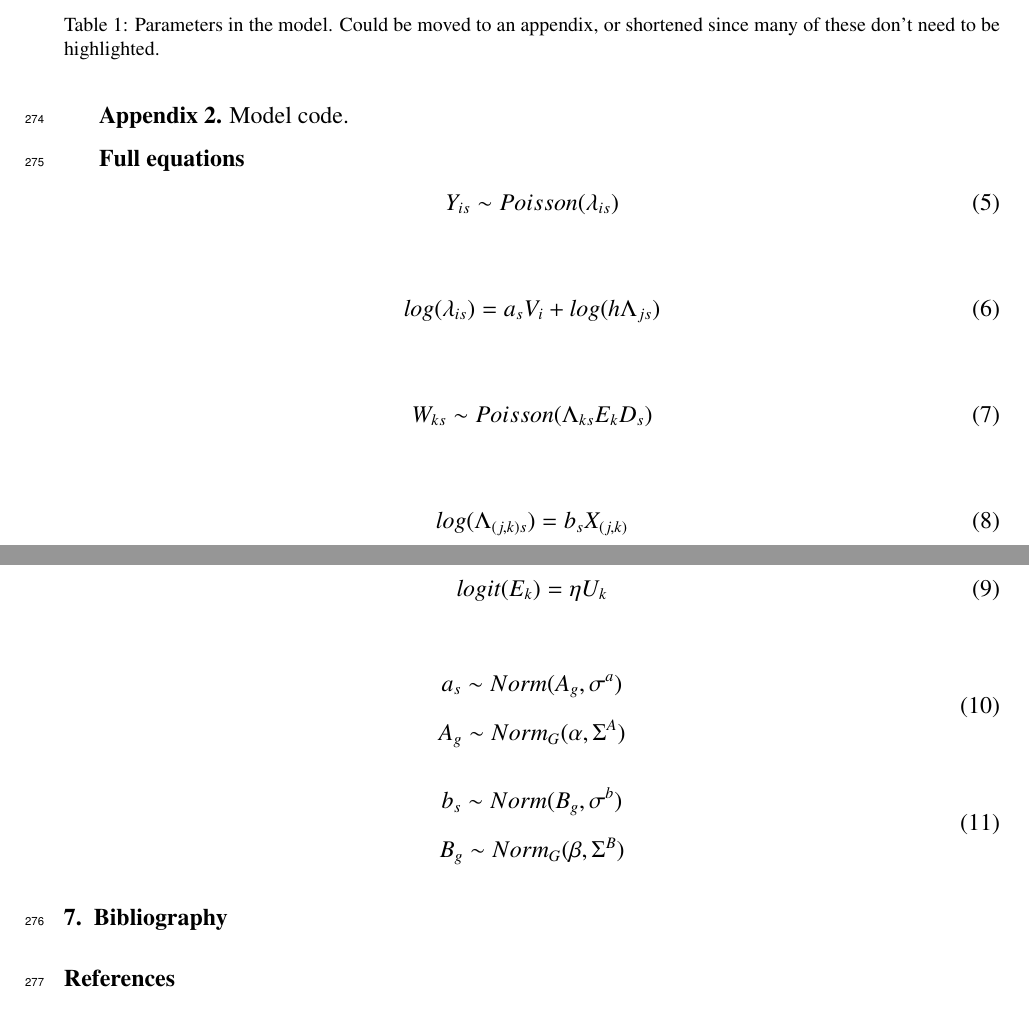
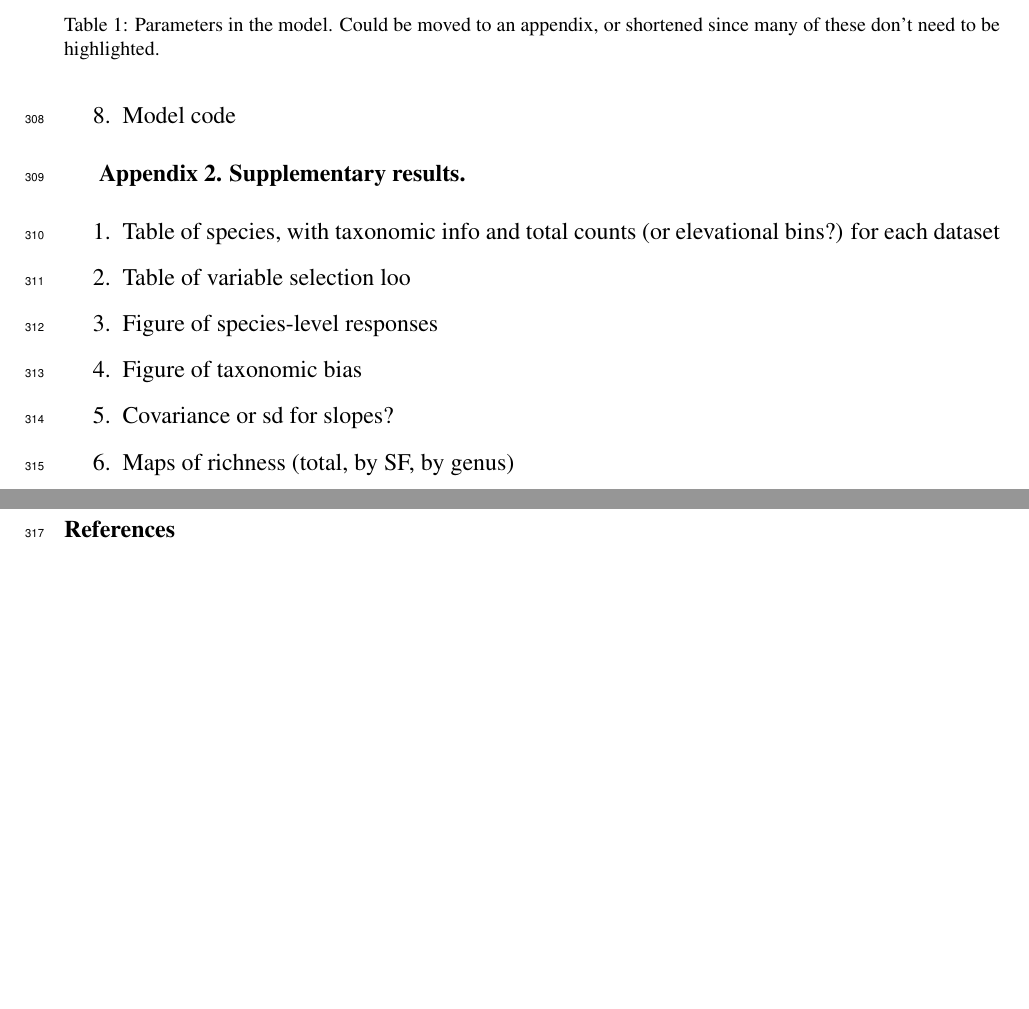
Before and after one commit to Sz-Tim/CH_diversity, a LaTeX paper (ms/1_Ecography/1/opfo_diversity_main.tex): two parts of pages 14 and 15 of 17 before the commit and two parts of pages 15 and 16 of 17 after it, joined at a grey line, cut so that both start at the same text, the shorter picture padded with empty space. Compiled offline with pdfLaTeX.

Commit message:
Rough draft of results

```diff
--- a/ms/1_Ecography/1/opfo_diversity_main.tex
+++ b/ms/1_Ecography/1/opfo_diversity_main.tex
@@ -237,3 +249,5 @@ Thanks to everyone.
+    \item Model code
+\end{enumerate}
 
 \begin{table}[ht]
 	\centering
@@ -273,42 +287,17 @@ Thanks to everyone.
 	\caption{\label{table:params} Parameters in the model. Could be moved to an appendix, or shortened since many of these don't need to be highlighted. }
 \end{table}
 
-\textbf{Appendix 2.} Model code.
+\textbf{Appendix 2. Supplementary results.}
+\begin{enumerate}
+    \item Table of species, with taxonomic info and total counts (or elevational bins?) for each dataset
+    \item Table of variable selection loo
+    \item Figure of species-level responses
+    \item Figure of taxonomic bias
+    \item Covariance or sd for slopes?
+    \item Maps of richness (total, by SF, by genus)
+\end{enumerate}
 
-\textbf{Full equations}
-\begin{equation}
-Y_{is} \sim Poisson(\lambda_{is}) \\
-\end{equation}
 
-\begin{equation}
-log(\lambda_{is}) = a_s V_i + log(h\Lambda_{js}) \\
-\end{equation}
-
-\begin{equation}
-W_{ks} \sim Poisson(\Lambda_{ks}E_kD_s) \\
-\end{equation}
-
-\begin{equation}
-log(\Lambda_{(j,k)s}) = b_s X_{(j,k)} \\
-\end{equation}
-
-\begin{equation}
-logit(E_k) = \eta U_k \\
-\end{equation}
-
-\begin{equation}
-\begin{gathered}
-a_s \sim Norm(A_g, \sigma^a) \\
-A_g \sim Norm_G(\alpha, \Sigma^A) \\
-\end{gathered}
-\end{equation}
-
-\begin{equation}
-\begin{gathered}
-b_s \sim Norm(B_g, \sigma^b) \\
-B_g \sim Norm_G(\beta, \Sigma^B) \\
-\end{gathered}
-\end{equation}
 
 
 
```
Also changed, not shown: ms/1_Ecography/1/opfo_diversity_main.tex (22 more changed lines).
